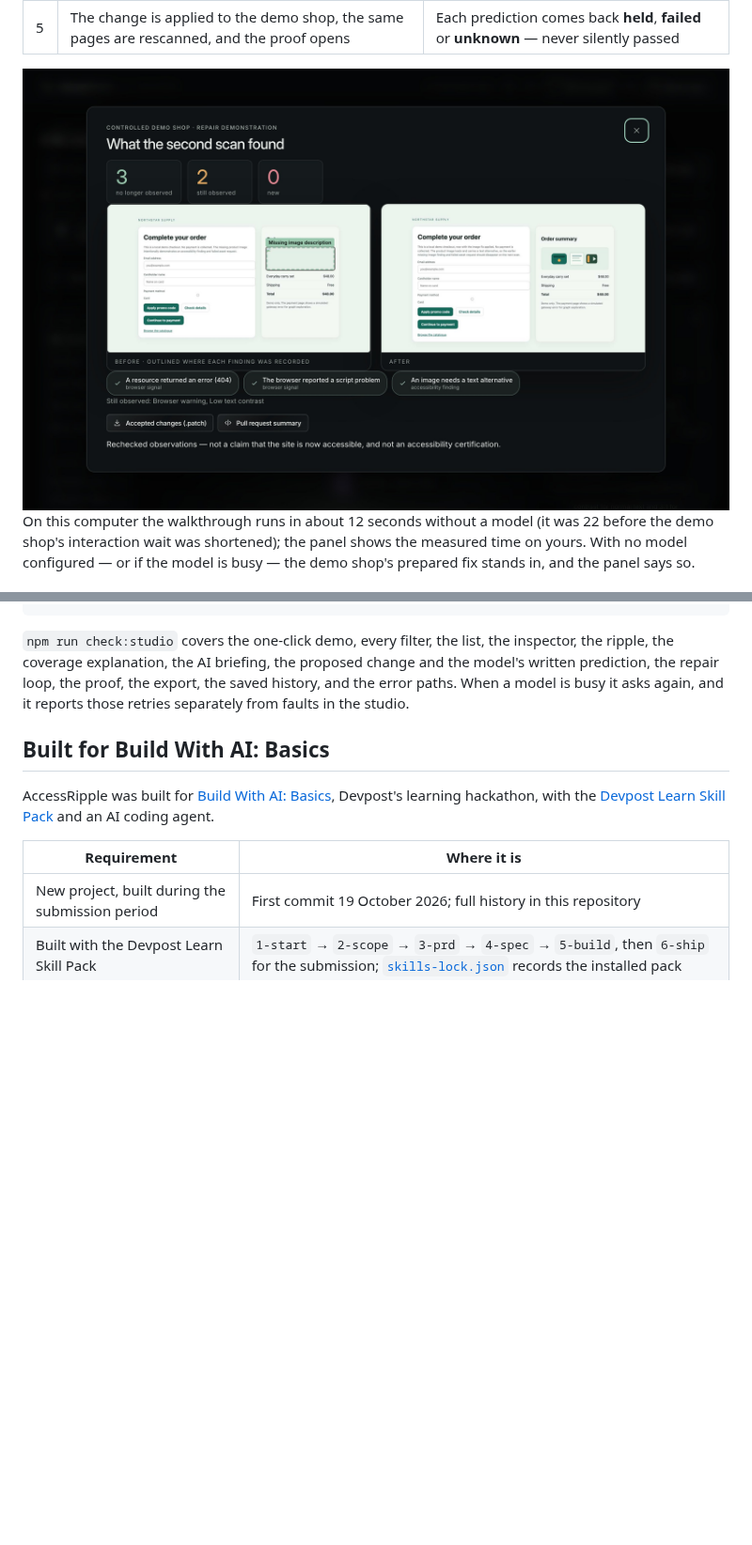
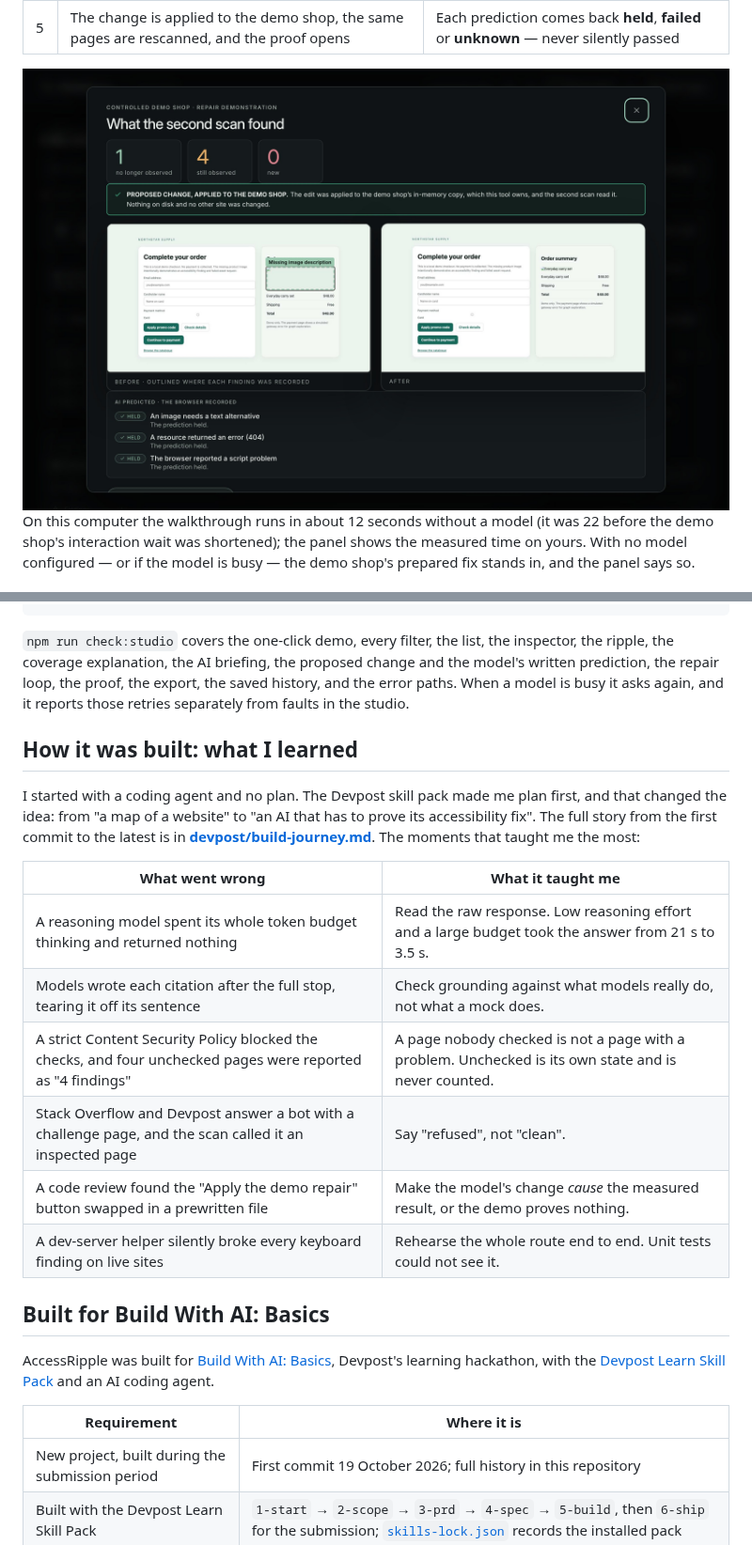
Before and after one commit to joyboyreturns/Access-Ripple, a Markdown page: README.md, 2 parts joined by grey strips. Shown at 94% size. Drawn GitHub-style; pictures changed too: docs/images/walkthrough.jpg; blank space fills up the shorter version.

```diff
--- a/README.md
+++ b/README.md
@@ -325,6 +325,19 @@ npm run capture:readme # needs `npm run dev`: regenerates the screenshots above
 
 `npm run check:studio` covers the one-click demo, every filter, the list, the inspector, the ripple, the coverage explanation, the AI briefing, the proposed change and the model's written prediction, the repair loop, the proof, the export, the saved history, and the error paths. When a model is busy it asks again, and it reports those retries separately from faults in the studio.
 
+## How it was built: what I learned
+
+I started with a coding agent and no plan. The Devpost skill pack made me plan first, and that changed the idea: from "a map of a website" to "an AI that has to prove its accessibility fix". The full story from the first commit to the latest is in **[devpost/build-journey.md](devpost/build-journey.md)**. The moments that taught me the most:
+
+| What went wrong | What it taught me |
+| --- | --- |
+| A reasoning model spent its whole token budget thinking and returned nothing | Read the raw response. Low reasoning effort and a large budget took the answer from 21 s to 3.5 s. |
+| Models wrote each citation after the full stop, tearing it off its sentence | Check grounding against what models really do, not what a mock does. |
+| A strict Content Security Policy blocked the checks, and four unchecked pages were reported as "4 findings" | A page nobody checked is not a page with a problem. Unchecked is its own state and is never counted. |
+| Stack Overflow and Devpost answer a bot with a challenge page, and the scan called it an inspected page | Say "refused", not "clean". |
+| A code review found the "Apply the demo repair" button swapped in a prewritten file | Make the model's change *cause* the measured result, or the demo proves nothing. |
+| A dev-server helper silently broke every keyboard finding on live sites | Rehearse the whole route end to end. Unit tests could not see it. |
+
 ## Built for Build With AI: Basics
 
 AccessRipple was built for [Build With AI: Basics](https://learn-ai-basics.devpost.com/), Devpost's learning hackathon, with the [Devpost Learn Skill Pack](https://github.com/challengepost/learn-ai-basics) and an AI coding agent.
```
Also changed, not shown: other parts of README.md (+2 -2 lines), devpost/build-journey.md (added, +72 -0 lines), devpost/demo-script.md (+8 -4 lines), docs/images/journey.jpg, docs/images/landing.jpg, docs/images/map.jpg, docs/images/proof.jpg, docs/images/ripple.jpg, 2 other files.
